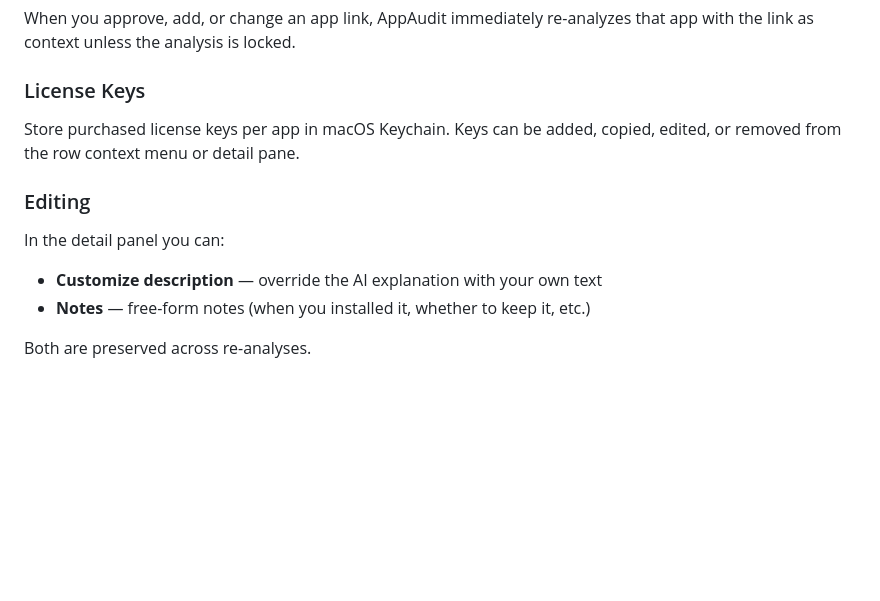
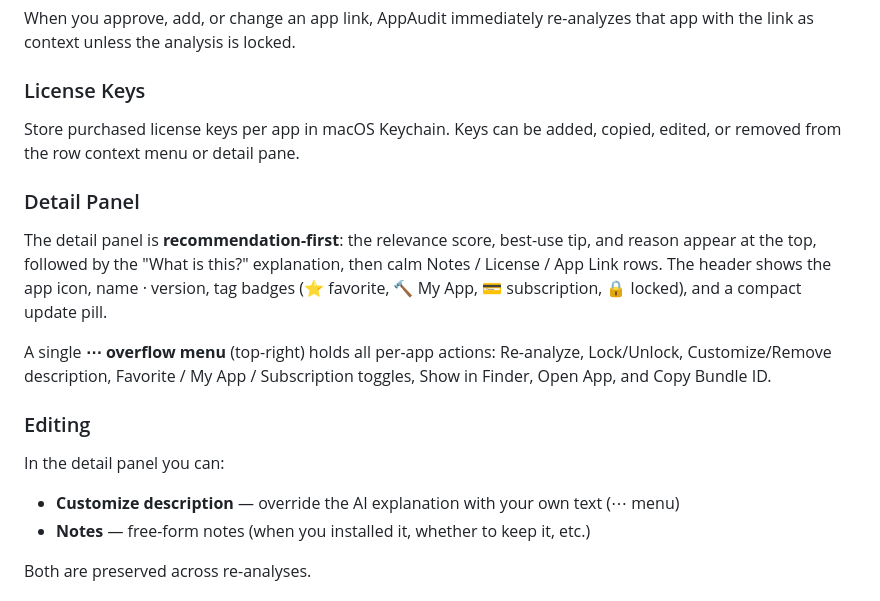
Before and after one commit to aka-kika/sift, a Markdown page: docs/README.md, the part around the change. Rendered like a GitHub page; blank space fills up the shorter version.

Commit message:
Document redesigned recommendation-first detail panel
Co-Authored-By: Claude Opus 4.8 <noreply@anthropic.com>

```diff
--- a/docs/README.md
+++ b/docs/README.md
@@ -102,9 +102,19 @@ When you approve, add, or change an app link, AppAudit immediately re-analyzes t
 ### License Keys
 Store purchased license keys per app in macOS Keychain. Keys can be added, copied, edited, or removed from the row context menu or detail pane.
 
+### Detail Panel
+The detail panel is **recommendation-first**: the relevance score, best-use tip, and
+reason appear at the top, followed by the "What is this?" explanation, then calm
+Notes / License / App Link rows. The header shows the app icon, name · version, tag
+badges (⭐ favorite, 🔨 My App, 💳 subscription, 🔒 locked), and a compact update pill.
+
+A single **⋯ overflow menu** (top-right) holds all per-app actions: Re-analyze,
+Lock/Unlock, Customize/Remove description, Favorite / My App / Subscription toggles,
+Show in Finder, Open App, and Copy Bundle ID.
+
 ### Editing
 In the detail panel you can:
-- **Customize description** — override the AI explanation with your own text
+- **Customize description** — override the AI explanation with your own text (⋯ menu)
 - **Notes** — free-form notes (when you installed it, whether to keep it, etc.)
 
 Both are preserved across re-analyses.
```
